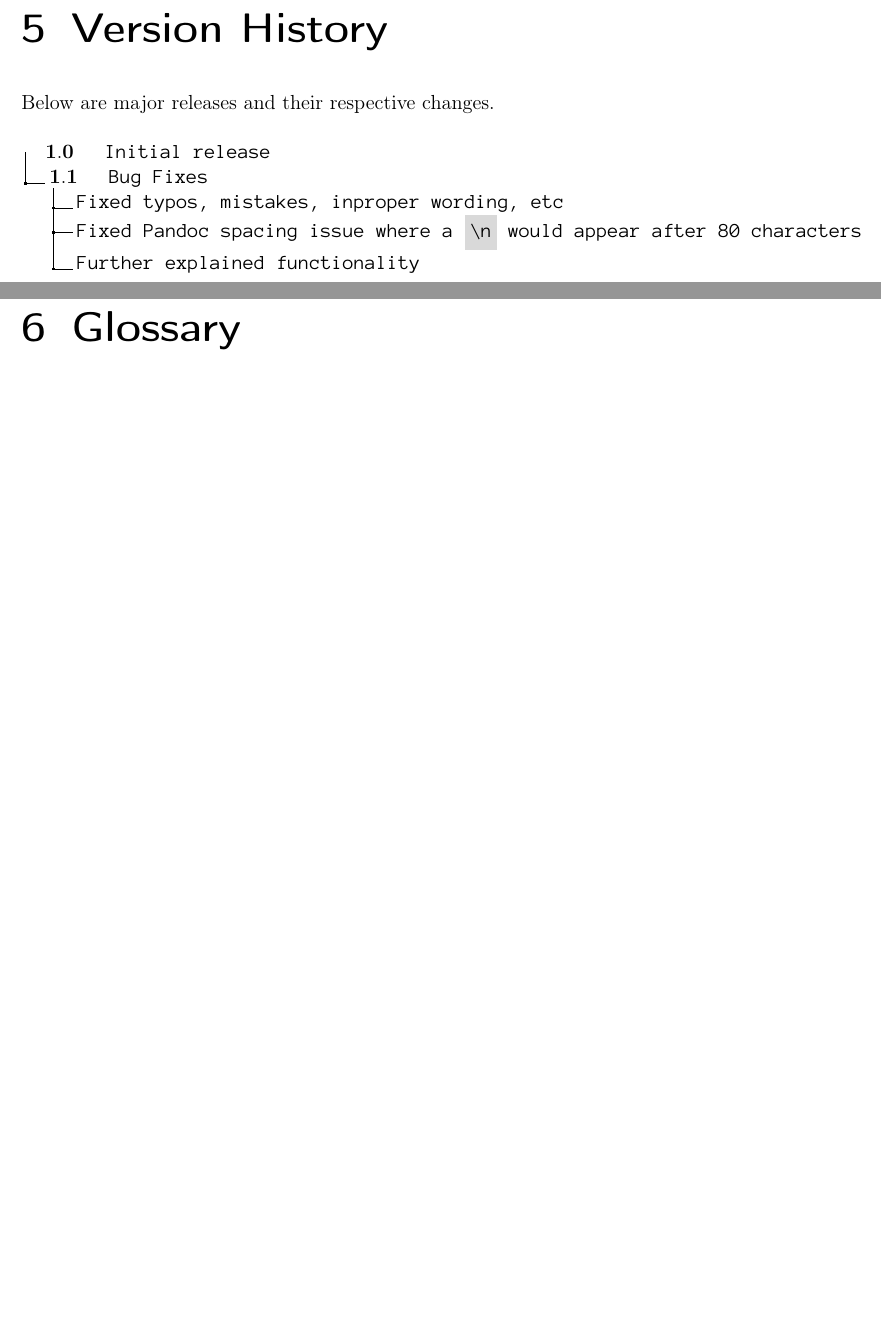
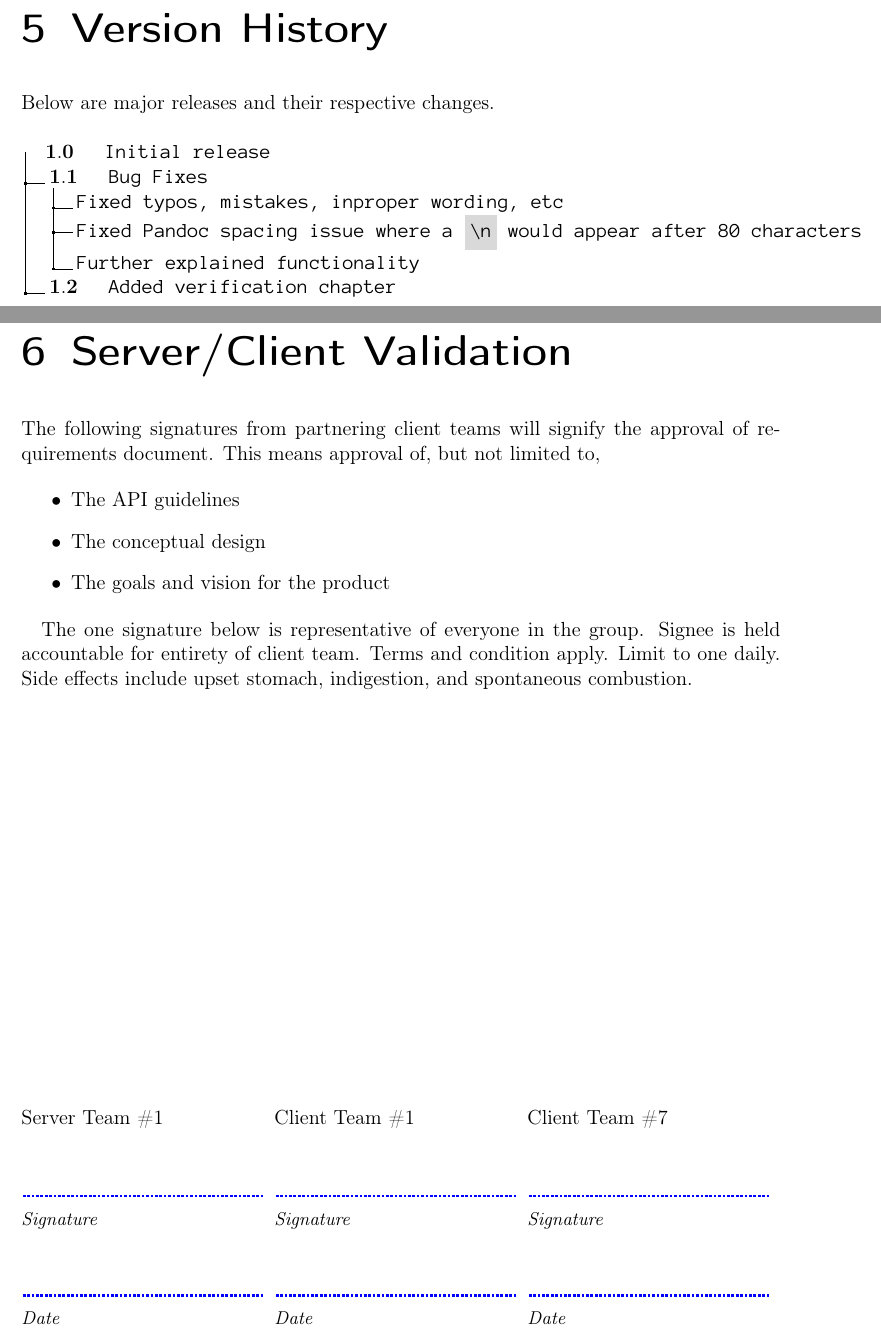
Before and after one commit to ian-howell/camelot, a LaTeX thesis (documentation/requirements/requirements.tex, which reads documentation/requirements/validation.tex, documentation/requirements/version-history.tex, documentation/template/macros.tex): two parts of pages 12 and 13 of 13 before the commit and two parts of pages 12 and 13 of 14 after it, joined at a grey line, cut so that both start at the same text, the shorter picture padded with empty space. Compiled offline with pdfLaTeX.

Commit message:
Added validation page in requirements document
- Also updated version history to showcase this change
- Added a signature command in macros LaTeX file

```diff
--- a/documentation/requirements/requirements.tex
+++ b/documentation/requirements/requirements.tex
@@ -4,9 +4,9 @@
 
 \newcommand{\titlepagename}{System Requirements}
 \newcommand{\titledescript}{All relevant documentation for system requirements}
-\newcommand{\versionNumber}{1.1}
+\newcommand{\versionNumber}{1.2}
 \newcommand{\lastEditAuthor}{Illya Starikov}
-\newcommand{\documentStatus}{Proposed} % Draft, Proposed, Validated, Approved
+\newcommand{\documentStatus}{Validated} % Draft, Proposed, Validated, Approved
 
 \makeglossaries
 \input{glossary}
@@ -23,6 +23,7 @@
 \input{specific-requirements}
 \input{references}
 \input{version-history}
+\input{validation}
 
 \chapter{Glossary}
 \printglossary
--- /dev/null
+++ b/documentation/requirements/validation.tex
@@ -0,0 +1,13 @@
+\chapter{Server/Client Validation}
+The following signatures from partnering client teams will signify the approval of requirements document. This means approval of, but not limited to,
+
+\begin{itemize}
+    \item The API guidelines
+    \item The conceptual design
+    \item The goals and vision for the product
+\end{itemize}
+
+The one signature below is representative of everyone in the group. Signee is held accountable for entirety of client team. Terms and condition apply. Limit to one daily. Side effects include upset stomach, indigestion, and spontaneous combustion.
+
+\vfill
+\noindent \namesigdate{Server Team \#1} \hfill \namesigdate{Client Team \#1} \hfill \namesigdate{Client Team \#7}
--- a/documentation/requirements/version-history.tex
+++ b/documentation/requirements/version-history.tex
@@ -10,4 +10,5 @@ Below are major releases and their respective changes.
 .2 Fixed typos, mistakes, inproper wording, etc.
 .2 Fixed Pandoc spacing issue where a \shellcmd{\textbackslash n} would appear after 80 characters.
 .2 Further explained functionality.
+.1 $\mathbf{1.2} \quad$ Added verification chapter.
 }
--- a/documentation/template/macros.tex
+++ b/documentation/template/macros.tex
@@ -110,3 +110,13 @@
 \end{scope}
 \end{tikzpicture}%
 }
+
+\newcommand{\namesigdatehrule}[1]{\par\tikz \draw [blue, densely dotted, ultra thick] (0,0) -- (#1,0);\par}
+\newcommand{\namesigdate}[2][5cm]{%
+\begin{minipage}{#1}%
+    #2 \vspace{1.0cm}\namesigdatehrule{#1}\smallskip
+    \small \noindent\textit{Signature}
+    \vspace{1.0cm}\namesigdatehrule{#1}\smallskip
+    \small \textit{Date}
+\end{minipage}
+}
```
Also changed, not shown: documentation/requirements.pdf.
